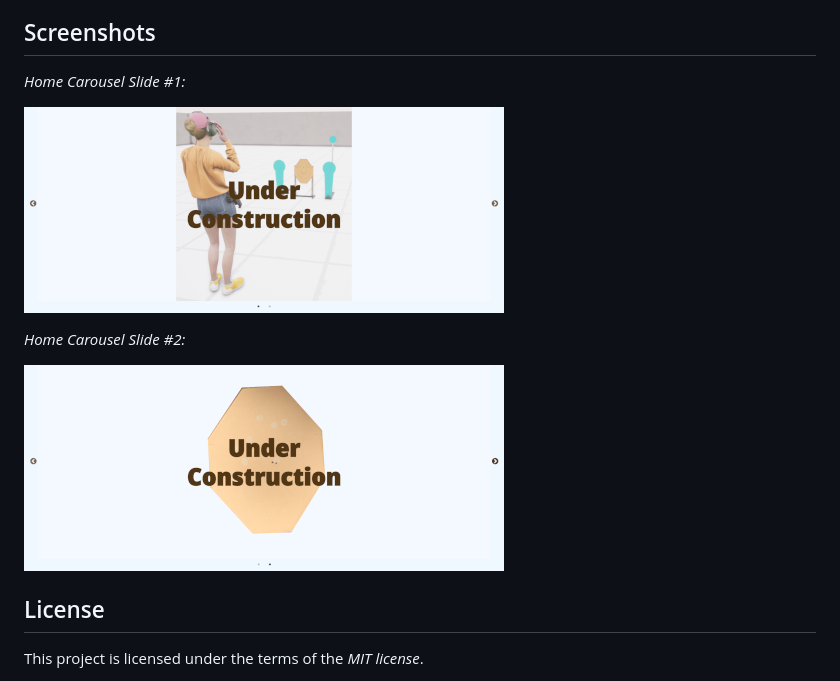
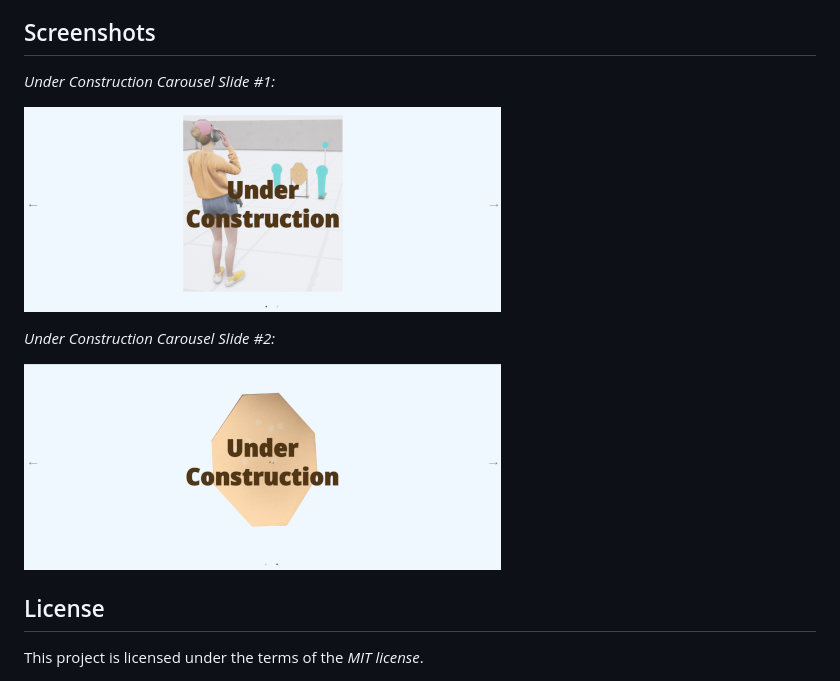
Before and after one commit to tahoni/hpsc-web-vite, a Markdown page: README.md, the part around the change. GitHub-like rendering; pictures changed too: documentation/screenshots/home1.png (deleted), documentation/screenshots/home2.png (deleted), documentation/screenshots/under-construction-1.png (added).

Commit message:
Update the README file with the latest changes

```diff
--- a/README.md
+++ b/README.md
@@ -111,13 +111,13 @@ Previews the app in the `dist` folder locally.\
 It's an easy way to check if the production build looks OK in your local environment.
 
 ## Screenshots
-_Home Carousel Slide #1:_
+_Under Construction Carousel Slide #1:_
 
-![Home Slide#1](documentation/screenshots/home1.png)
+![Under Construction Slide#1](documentation/screenshots/under-construction-1.png)
 
-_Home Carousel Slide #2:_
+_Under Construction Carousel Slide #2:_
 
-![Home Slide #2](documentation/screenshots/home2.png)
+![Under Construction Slide #2](documentation/screenshots/under-constructor-2.png)
 
 ## License
 This project is licensed under the terms of the _MIT license_.
```
Also changed, not shown: 1 other file.
